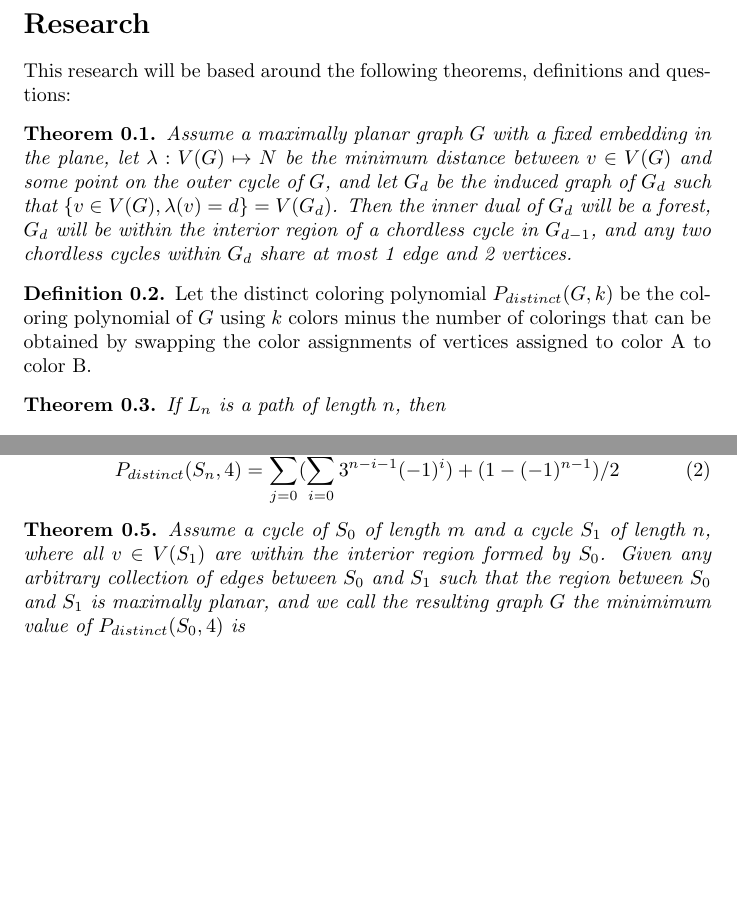
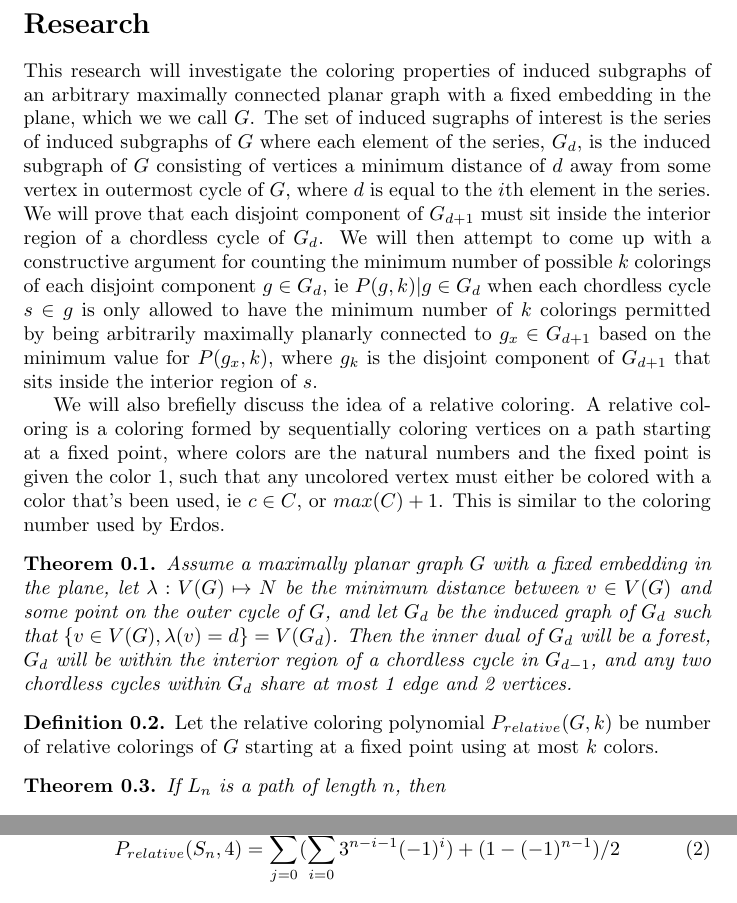
Before and after one commit to Didericis/honors-thesis, a LaTeX document (latex/prospectus/prospectus.tex): two parts of page 3 of 3, joined at a grey line, cut so that both start at the same text, the shorter picture padded with empty space. The pictures show the PDF file latex/prospectus/prospectus.pdf that the author committed with the source.

Commit message:
SAVEPOINT

```diff
--- a/latex/prospectus/prospectus.tex
+++ b/latex/prospectus/prospectus.tex
@@ -76,20 +76,22 @@ A review of relevant literature was obtained primarily through two sources: "Fou
 \vspace{.75in}
 \section*{Research}
 
-This research will be based around the following theorems, definitions and questions:
+This research will investigate the coloring properties of induced subgraphs of an arbitrary maximally connected planar graph with a fixed embedding in the plane, which we we call $G$. The set of induced sugraphs of interest is the series of induced subgraphs of $G$ where each element of the series, $G_d$, is the induced subgraph of $G$ consisting of vertices a minimum distance of $d$ away from some vertex in outermost cycle of $G$, where $d$ is equal to the $i$th element in the series. We will prove that each disjoint component of $G_{d+1}$ must sit inside the interior region of a chordless cycle of $G_d$. We will then attempt to come up with a constructive argument for counting the minimum number of possible $k$ colorings of each disjoint component $g \in G_d$, ie $P(g, k) | g \in G_d$ when each chordless cycle $s \in g$ is only allowed to have the minimum number of $k$ colorings permitted by being arbitrarily maximally planarly connected to $g_x \in G_{d+1}$ based on the minimum value for $P(g_x, k)$, where $g_k$ is the disjoint component of $G_{d+1}$ that sits inside the interior region of $s$.
+
+We will also brefielly discuss the idea of a relative coloring. A relative coloring is a coloring formed by sequentially coloring vertices on a path starting at a fixed point, where colors are the natural numbers and the fixed point is given the color 1, such that any uncolored vertex must either be colored with a color that's been used, ie $c \in C$, or $max(C) + 1$. This is similar to the coloring number used by Erdos.
 
 \begin{thm}
 Assume a maximally planar graph $G$ with a fixed embedding in the plane, let $\lambda: V(G) \mapsto \mathbb N$ be the minimum distance between $v \in V(G)$ and some point on the outer cycle of $G$, and let $G_d$ be the induced graph of $G_d$ such that  $\{ v \in V(G), \lambda(v) = d \} = V(G_d)$. Then the inner dual of $G_d$ will be a forest, $G_d$ will be within the interior region of a chordless cycle in $G_{d-1}$, and any two chordless cycles within $G_d$ share at most 1 edge and 2 vertices.
 \end{thm}
 
 \begin{defn}
-Let the distinct coloring polynomial $P_{distinct}(G, k)$ be the coloring polynomial of $G$ using $k$ colors minus the number of colorings that can be obtained by swapping the color assignments of vertices assigned to color A to color B.
+Let the relative coloring polynomial $P_{relative}(G, k)$ be number of relative colorings of $G$ starting at a fixed point using at most $k$ colors.
 \end{defn}
 
 \begin{thm}
 If $L_n$ is a path of length $n$, then
 \[
-  P_{distinct}(L_n, 4) = \left\{\begin{array}{lr}
+  P_{relative}(L_n, 4) = \left\{\begin{array}{lr}
   1 & n < 3\\
   \displaystyle\sum_{i=0}^{n-3} 3^n + 1, & n \geq 3 \\
   \end{array}\right
@@ -102,13 +104,8 @@ If $L_n$ is a path of length $n$, then
 If $S_n$ is a chordless cycle of length $n >= 3$, then
 
 \begin{equation}
-P_{distinct}(S_n, 4) = \displaystyle\sum_{j=0}^{n-2} (\displaystyle\sum_{i=0}^{j+1} 3^{n-i-1}(-1)^{i}) + (1 - (-1)^{n-1})/2
+P_{relative}(S_n, 4) = \displaystyle\sum_{j=0}^{n-2} (\displaystyle\sum_{i=0}^{j+1} 3^{n-i-1}(-1)^{i}) + (1 - (-1)^{n-1})/2
 \end{equation}
-\end{thm}
-
-\begin{thm}
-Assume a cycle of $S_0$ of length $m$ and a cycle $S_1$ of length $n$, where all $v \in V(S_1)$ are within the interior region formed by $S_0$. Given any arbitrary collection of edges between $S_0$ and $S_1$ such that the region between $S_0$ and $S_1$ is maximally planar, and we call the resulting graph $G$ the minimimum value of $P_{distinct}(S_0, 4)$ is
-
 \end{thm}
 
 
```
Also changed, not shown: latex/prospectus/prospectus.pdf, latex/prospectus/prospectus.tex (2 more changed lines).
